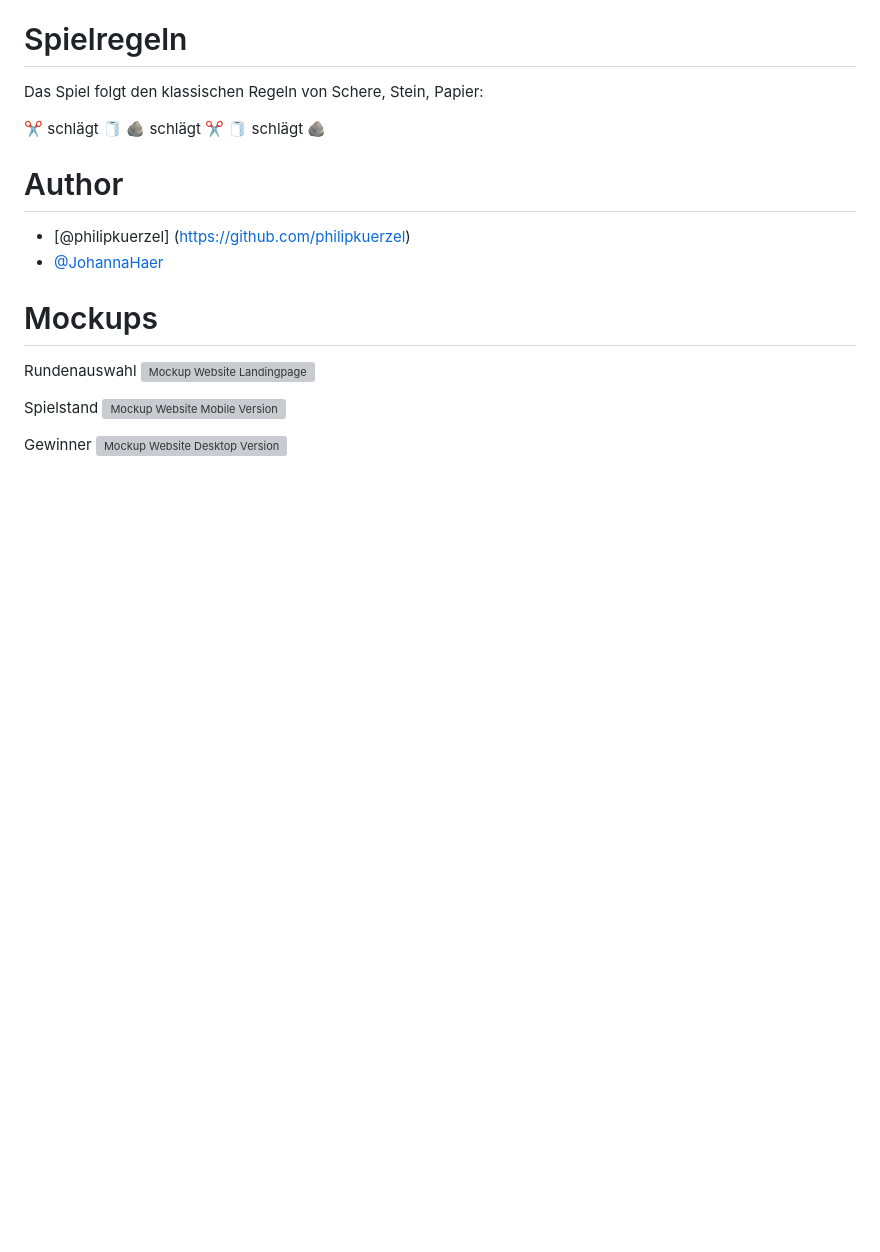
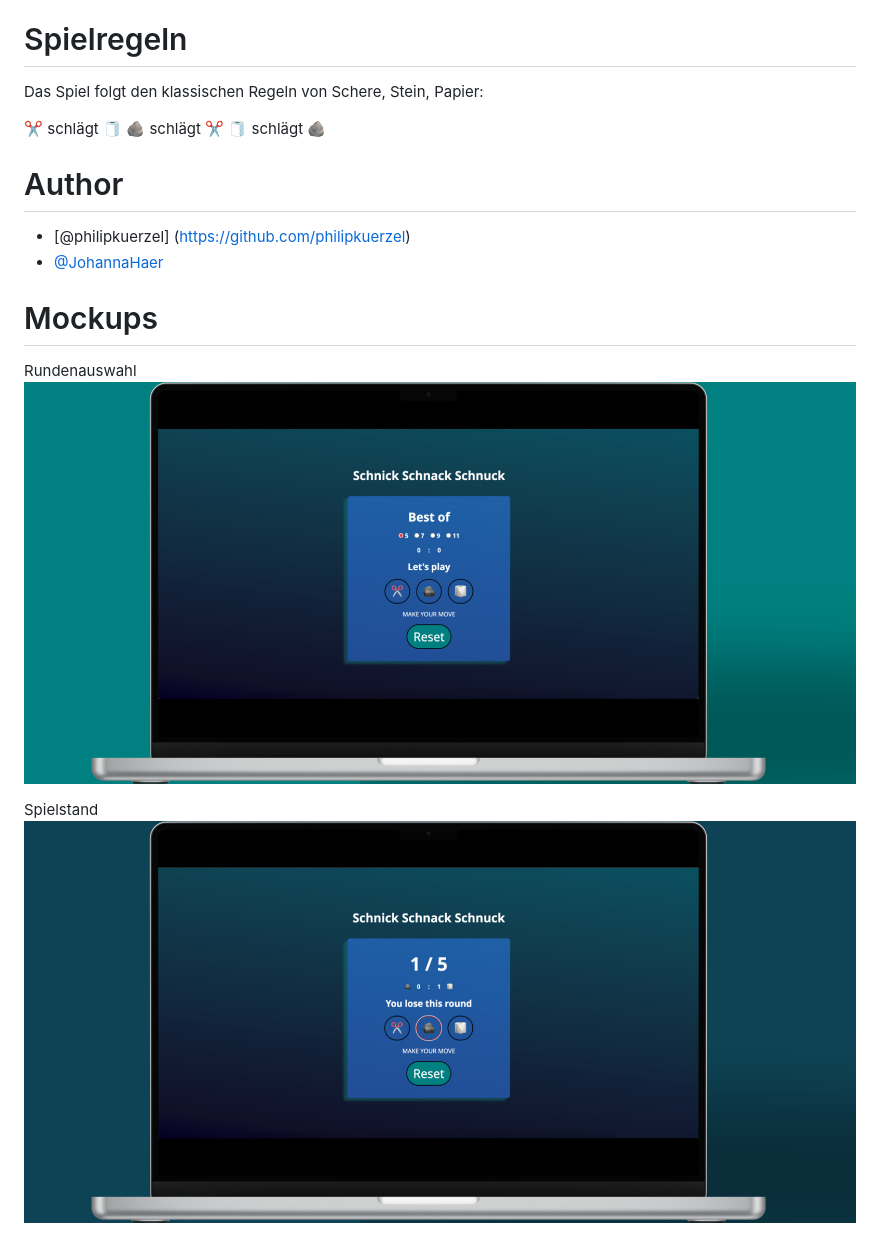
Before and after one commit to JohannaHaer/frotend_project_schere_stein_papier, a Markdown page: README.md, the part around the change. Drawn GitHub-style; pictures changed too: assets/img/Spielrundenauswahl.png (added), assets/img/Zwischenstand.png (added); blank space fills up the shorter version; grey boxes are pictures that could not be loaded.

Commit message:
Readme hinzugefügt

```diff
--- a/README.md
+++ b/README.md
@@ -17,10 +17,7 @@ Das Spiel folgt den klassischen Regeln von Schere, Stein, Papier:
 
 # Mockups
 Rundenauswahl
-![Mockup Website Landingpage](./assets/img/1.png)
+![Mockup Website Landingpage](./assets/img/Spielrundenauswahl.png)
 
 Spielstand
-![Mockup Website Mobile Version](./assets/img/2.png)
-
-Gewinner
-![Mockup Website Desktop Version](./assets/img/3.png)
+![Mockup Website Mobile Version](./assets/img/Zwischenstand.png)
```
